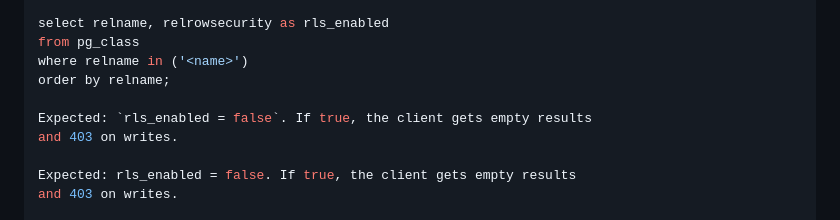
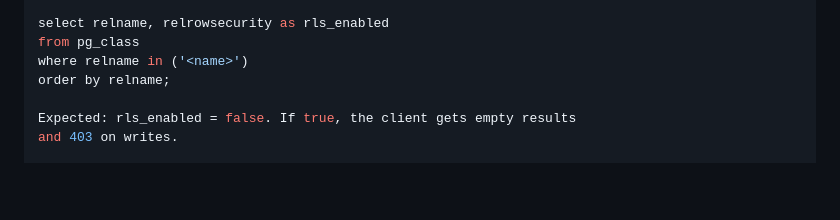
Before and after one commit to docayo/tis, a Markdown page: REFERENCE.md, the part around one of its changes. Rendered like a GitHub page; blank space fills up the shorter version.

```diff
--- a/REFERENCE.md
+++ b/REFERENCE.md
@@ -25,9 +25,6 @@ select relname, relrowsecurity as rls_enabled
 from pg_class
 where relname in ('<name>')
 order by relname;
-
-Expected: `rls_enabled = false`. If true, the client gets empty results
-and 403 on writes.
 
 Expected: rls_enabled = false. If true, the client gets empty results
 and 403 on writes.
```
Also changed, not shown: other parts of REFERENCE.md (+1 -1 lines).
